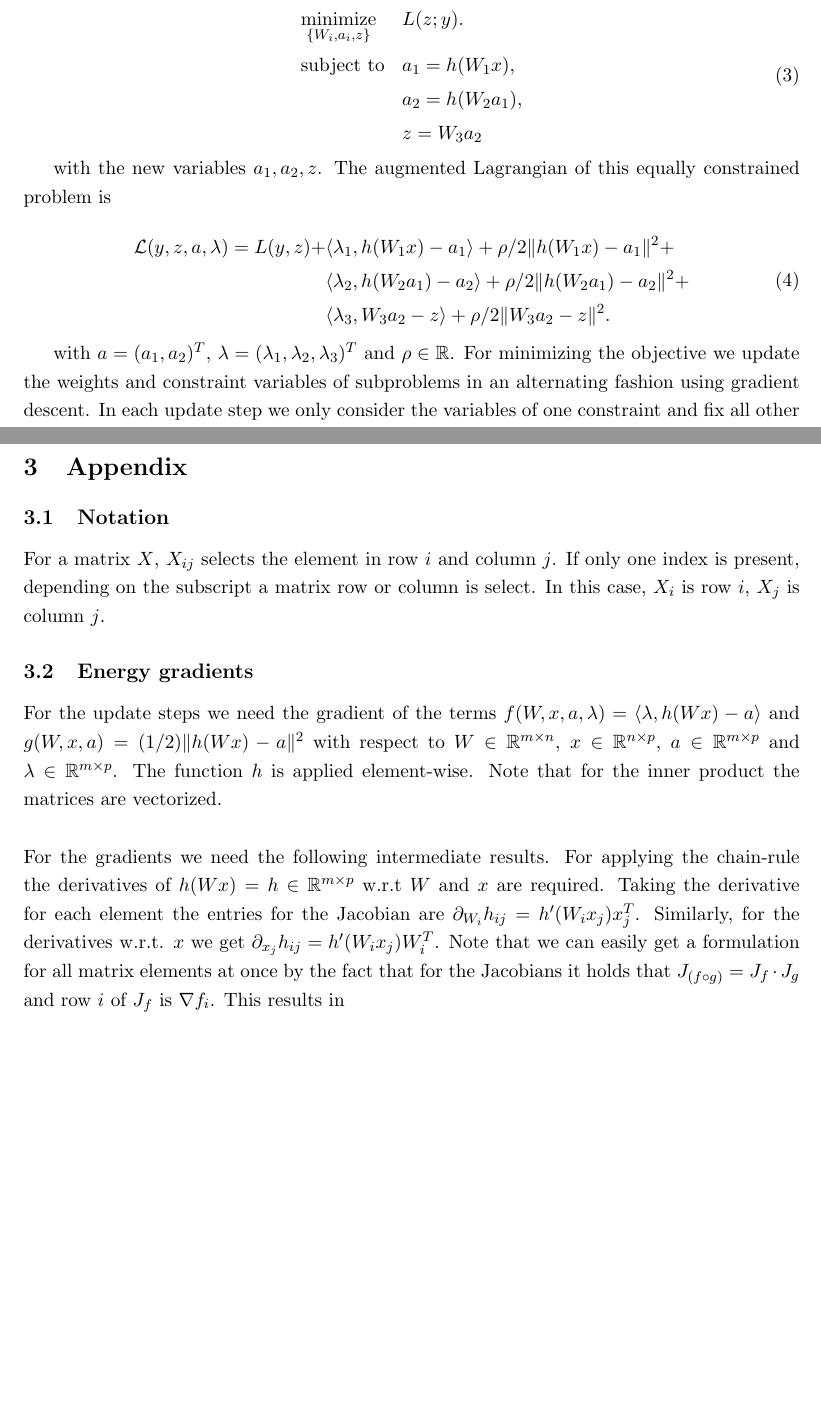
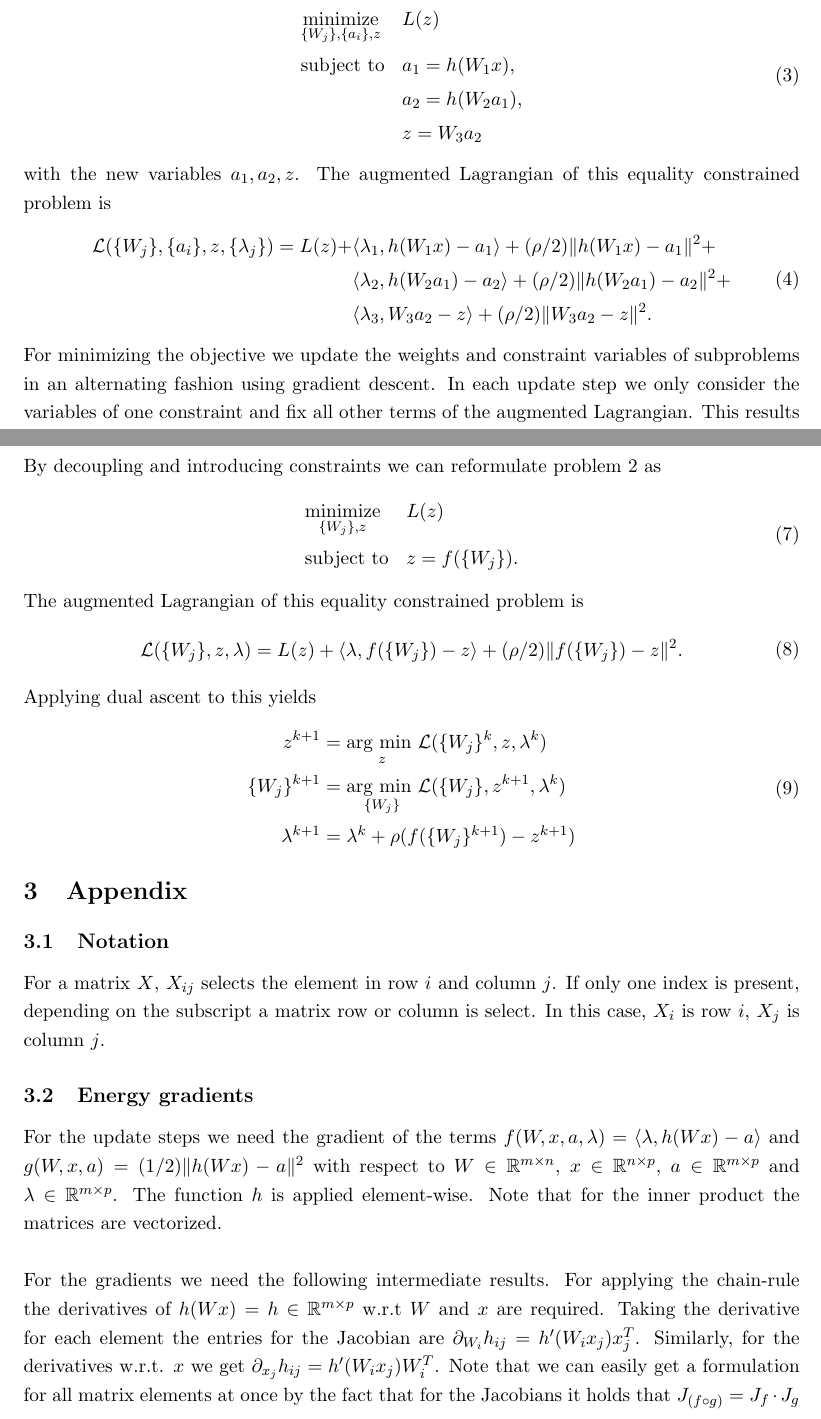
Before and after one commit to JeGa/deepsplitting, a LaTeX document (doc/notes.tex): two parts of pages 2 and 3 of 7, joined at a grey line, cut at the place of the change, the shorter picture padded with empty space. Compiled offline with pdfLaTeX; a missing bibliography style is replaced by a similar one.

```diff
--- a/doc/notes.tex
+++ b/doc/notes.tex
@@ -41,8 +49,8 @@
 
 \begin{equation}
 	\begin{aligned}
-		& \underset{\{W_i,a_i,z\}}{\text{minimize}}
-		&& L(z;y). \\
+		& \underset{\{W_j\},\{a_i\},z}{\text{minimize}}
+		&& L(z) \\
 		& \text{subject to}
 		&&  a_1 = h(W_1x), \\
 		&&& a_2 = h(W_2a_1), \\
@@ -50,28 +58,28 @@
 	\end{aligned}
 \end{equation}
 
-with the new variables $a_1, a_2, z$. The augmented Lagrangian of this equally constrained problem is
+with the new variables $a_1, a_2, z$. The augmented Lagrangian of this equality constrained problem is
 
 \begin{equation}
 	\begin{aligned}
-		\mathcal{L}(y,z,a,\lambda) = L(y,z) +
-		& \inner{\lambda_1}{h(W_1x)-a_1} + \rho/2 \| h(W_1x)-a_1 \|^2 + \\
-		& \inner{\lambda_2}{h(W_2a_1)-a_2} + \rho/2 \| h(W_2a_1)-a_2 \|^2 + \\
-		& \inner{\lambda_3}{W_3a_2-z} + \rho/2 \| W_3a_2-z \|^2.
+		\mathcal{L}(\{W_j\}, \{a_i\}, z, \{\lambda_j\}) = L(z) +
+		& \inner{\lambda_1}{h(W_1x)-a_1} + (\rho/2) \| h(W_1x)-a_1 \|^2 + \\
+		& \inner{\lambda_2}{h(W_2a_1)-a_2} + (\rho/2) \| h(W_2a_1)-a_2 \|^2 + \\
+		& \inner{\lambda_3}{W_3a_2-z} + (\rho/2) \| W_3a_2-z \|^2.
 	\end{aligned}
 \end{equation}
 
-with $a = (a_1,a_2)^T$, $\lambda = (\lambda_1, \lambda_2, \lambda_3)^T$ and $\rho \in \R$. For minimizing the objective we update the weights and constraint variables of subproblems in an alternating fashion using gradient descent. In each update step we only consider the variables of one constraint and fix all other terms of the augmented Lagrangian. This results in one subproblem $\mathcal{H}_i$ for each constraint.
+For minimizing the objective we update the weights and constraint variables of subproblems in an alternating fashion using gradient descent. In each update step we only consider the variables of one constraint and fix all other terms of the augmented Lagrangian. This results in one subproblem $\mathcal{H}_i$ for each constraint.
 
 \begin{equation}
 	\begin{aligned}
-		\mathcal{H}_1(W_1,a_1,\lambda_1) &= && \inner{\lambda_1}{h(W_1x)-a_1} + \rho/2 \| h(W_1x)-a_1 \|^2 + \\
-			& && \inner{\lambda_2}{h(W_2a_1)-a_2} + \rho/2 \| h(W_2a_1)-a_2 \|^2 \\
-		\mathcal{H}_2(W_2,a_1,a_2,\lambda_2) &= && \inner{\lambda_2}{h(W_2a_1)-a_2} + \rho/2 \| h(W_2a_1)-a_2 \|^2 + \\
-			& && \inner{\lambda_1}{h(W_1x)-a_1} + \rho/2 \| h(W_1x)-a_1 \|^2 + \\
-			& && \inner{\lambda_3}{W_3a_2-z} + \rho/2 \| W_3a_2-z \|^2 \\
-		\mathcal{H}_3(W_3,a_2,z,\lambda_3) &= && \inner{\lambda_3}{W_3a_2-z} + \rho/2 \| W_3a_2-z \|^2 + L(y,z) \\
-			& && \inner{\lambda_2}{h(W_2a_1)-a_2} + \rho/2 \| h(W_2a_1)-a_2 \|^2
+		\mathcal{H}_1(W_1,a_1,\lambda_1) &= && \inner{\lambda_1}{h(W_1x)-a_1} + (\rho/2) \| h(W_1x)-a_1 \|^2 + \\
+			& && \inner{\lambda_2}{h(W_2a_1)-a_2} + (\rho/2) \| h(W_2a_1)-a_2 \|^2 \\
+		\mathcal{H}_2(W_2,a_1,a_2,\lambda_2) &= && \inner{\lambda_2}{h(W_2a_1)-a_2} + (\rho/2) \| h(W_2a_1)-a_2 \|^2 + \\
+			& && \inner{\lambda_1}{h(W_1x)-a_1} + (\rho/2) \| h(W_1x)-a_1 \|^2 + \\
+			& && \inner{\lambda_3}{W_3a_2-z} + (\rho/2) \| W_3a_2-z \|^2 \\
+		\mathcal{H}_3(W_3,a_2,z,\lambda_3) &= && \inner{\lambda_3}{W_3a_2-z} + (\rho/2) \| W_3a_2-z \|^2 + L(y,z) \\
+			& && \inner{\lambda_2}{h(W_2a_1)-a_2} + (\rho/2) \| h(W_2a_1)-a_2 \|^2
 	\end{aligned}
 \end{equation}
 
@@ -90,3 +101,31 @@
+By decoupling and introducing constraints we can reformulate problem \ref{eq:loss_function} as
+
+\begin{equation}
+	\begin{aligned}
+		& \underset{\{W_j\},z}{\text{minimize}}
+		&& L(z) \\
+		& \text{subject to}
+		&& z = f(\{W_j\}).
+	\end{aligned}
+\end{equation}
+
+The augmented Lagrangian of this equality constrained problem is
+
+\begin{equation}
+	\begin{aligned}
+		\mathcal{L}(\{W_j\}, z, \lambda) = L(z) + \inner{\lambda}{f(\{W_j\})-z} + (\rho/2)\| f(\{W_j\})-z \|^2.
+	\end{aligned}
+\end{equation}
+
+Applying dual ascent to this yields
+
+\begin{equation}
+	\begin{aligned}
+		z^{k+1} &= \underset{z}{\text{arg min }} \mathcal{L}(\{W_j\}^k, z, \lambda^k) \\
+		\{W_j\}^{k+1} &= \underset{\{W_j\}}{\text{arg min }} \mathcal{L}(\{W_j\}, z^{k+1}, \lambda^k) \\
+		\lambda^{k+1} &= \lambda^k + \rho (f(\{W_j\}^{k+1})-z^{k+1})
+	\end{aligned}
+\end{equation}
 
 \section{Appendix}
 
```
Also changed, not shown: doc/notes.tex (27 more changed lines), 3 other files.
